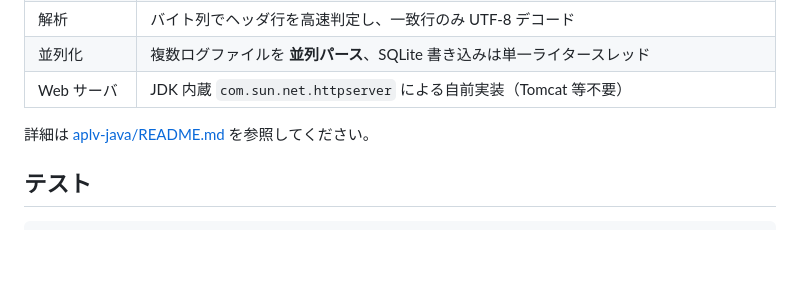
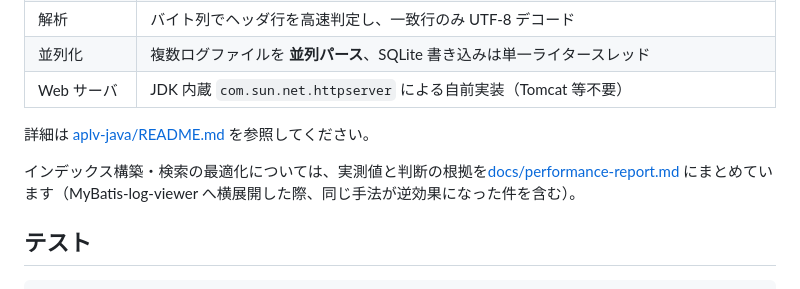
Before and after one commit to pizzica-chan/application-log-viewer, a Markdown page: README.md, the part around the change. GitHub-like rendering; blank space fills up the shorter version.

````diff
--- a/README.md
+++ b/README.md
@@ -191,6 +191,8 @@ java -jar aplv-java\target\aplv-java.jar --dir samples
 
 詳細は [aplv-java/README.md](aplv-java/README.md) を参照してください。
 
+インデックス構築・検索の最適化については、実測値と判断の根拠を[docs/performance-report.md](docs/performance-report.md) にまとめています（MyBatis-log-viewer へ横展開した際、同じ手法が逆効果になった件を含む）。
+
 ## テスト
 
 ```powershell
````
Also changed, not shown: docs/performance-report.md (added, +315 -0 lines).
